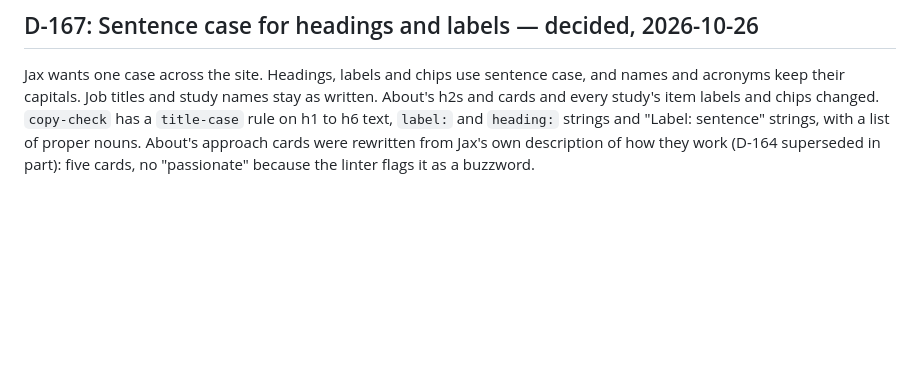
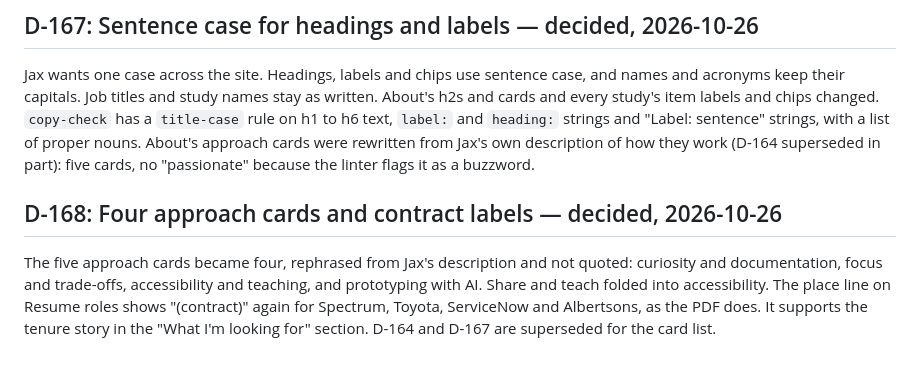
Before and after one commit to jaxatto/portfolio, a Markdown page: docs/decisions-archive.md, the part around the change. Drawn GitHub-style; blank space fills up the shorter version.

Commit message:
log four approach cards, contract labels and review status
Co-Authored-By: Claude Sonnet 5.5 <noreply@anthropic.com>

```diff
--- a/docs/decisions-archive.md
+++ b/docs/decisions-archive.md
@@ -788,3 +788,7 @@ New first section on the Resume page, above Experience. It states the wish for a
 ## D-167: Sentence case for headings and labels — decided, 2026-10-26
 
 Jax wants one case across the site. Headings, labels and chips use sentence case, and names and acronyms keep their capitals. Job titles and study names stay as written. About's h2s and cards and every study's item labels and chips changed. `copy-check` has a `title-case` rule on h1 to h6 text, `label:` and `heading:` strings and "Label: sentence" strings, with a list of proper nouns. About's approach cards were rewritten from Jax's own description of how they work (D-164 superseded in part): five cards, no "passionate" because the linter flags it as a buzzword.
+
+## D-168: Four approach cards and contract labels — decided, 2026-10-26
+
+The five approach cards became four, rephrased from Jax's description and not quoted: curiosity and documentation, focus and trade-offs, accessibility and teaching, and prototyping with AI. Share and teach folded into accessibility. The place line on Resume roles shows "(contract)" again for Spectrum, Toyota, ServiceNow and Albertsons, as the PDF does. It supports the tenure story in the "What I'm looking for" section. D-164 and D-167 are superseded for the card list.
```
Also changed, not shown: docs/decisions.md (+2 -1 lines), docs/plan.md (+1 -1 lines).
